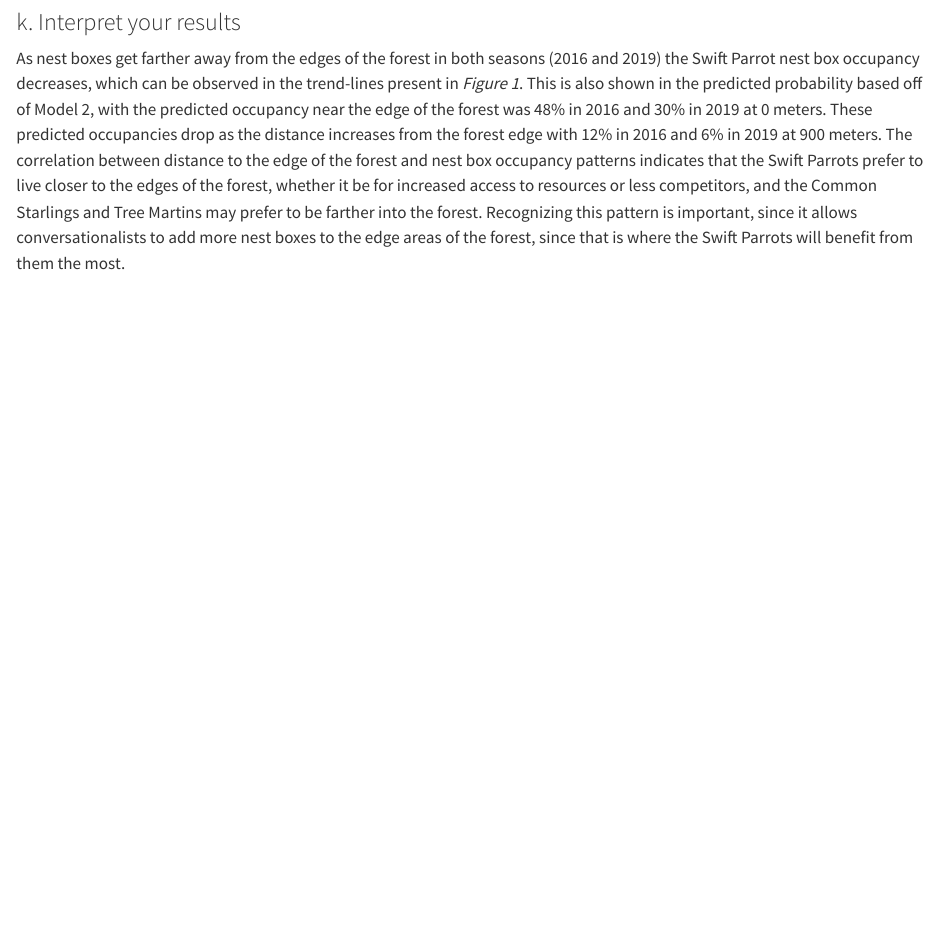
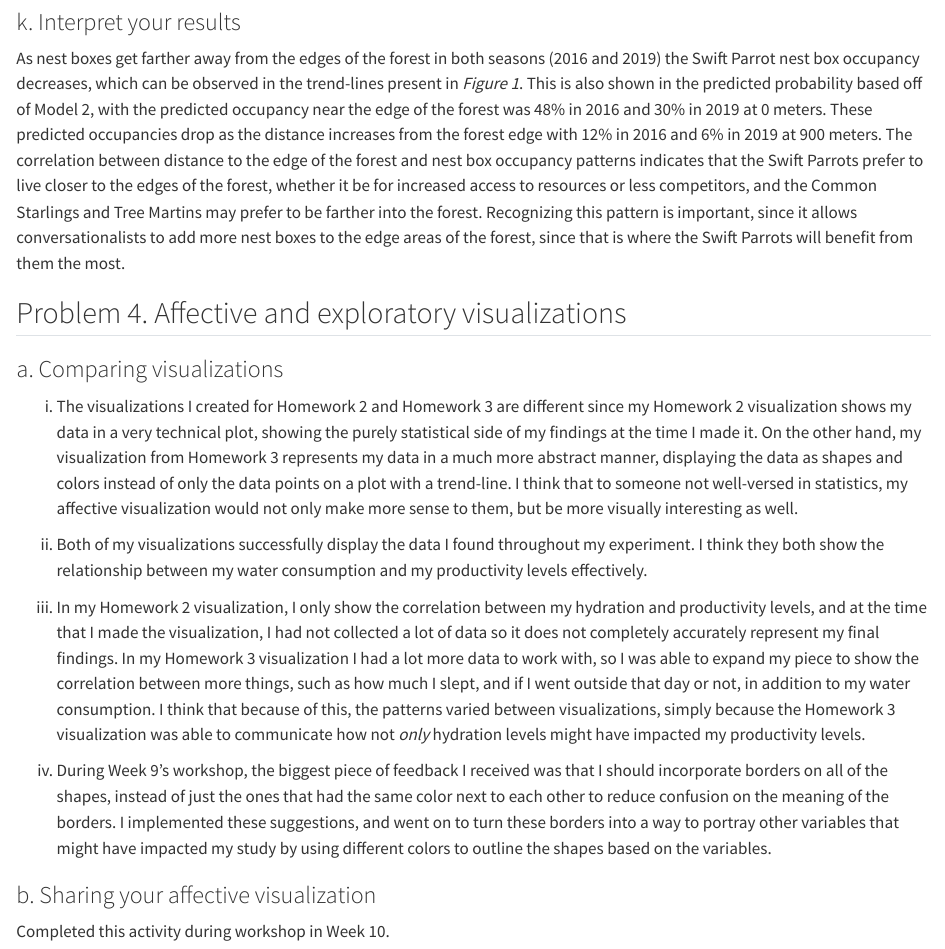
Before and after one commit to norsmith025/ENVS-193DS_spring-2025_final, a Quarto document (code/envs193ds_spr25_final.qmd): the page in a window 1100 px wide, from 7200 px down. Rendered offline with R 4.5, knitr and Pandoc in place of Quarto, with nearby package versions; code that draws random numbers runs with fixed seeds of ours; some code elsewhere in the file could not run offline; long lines of code are wrapped.

Commit message:
Completed Prob. 4

```diff
--- a/code/envs193ds_spr25_final.qmd
+++ b/code/envs193ds_spr25_final.qmd
@@ -257,4 +257,18 @@ print(predicted_df) # display predictions
 
 As nest boxes get farther away from the edges of the forest in both seasons (2016 and 2019) the Swift Parrot nest box occupancy decreases, which can be observed in the trend-lines present in *Figure 1*. This is also shown in the predicted probability based off of Model 2, with the predicted occupancy near the edge of the forest was 48% in 2016 and 30% in 2019 at 0 meters. These predicted occupancies drop as the distance increases from the forest edge with 12% in 2016 and 6% in 2019 at 900 meters. The correlation between distance to the edge of the forest and nest box occupancy patterns indicates that the Swift Parrots prefer to live closer to the edges of the forest, whether it be for increased access to resources or less competitors, and the Common Starlings and Tree Martins may prefer to be farther into the forest. Recognizing this pattern is important, since it allows conversationalists to add more nest boxes to the edge areas of the forest, since that is where the Swift Parrots will benefit from them the most.
 
-##
+## Problem 4. Affective and exploratory visualizations
+
+### a. Comparing visualizations
+
+i.  The visualizations I created for Homework 2 and Homework 3 are different since my Homework 2 visualization shows my data in a very technical plot, showing the purely statistical side of my findings at the time I made it. On the other hand, my visualization from Homework 3 represents my data in a much more abstract manner, displaying the data as shapes and colors instead of only the data points on a plot with a trend-line. I think that to someone not well-versed in statistics, my affective visualization would not only make more sense to them, but be more visually interesting as well.
+
+ii. Both of my visualizations successfully display the data I found throughout my experiment. I think they both show the relationship between my water consumption and my productivity levels effectively.
+
+iii. In my Homework 2 visualization, I only show the correlation between my hydration and productivity levels, and at the time that I made the visualization, I had not collected a lot of data so it does not completely accurately represent my final findings. In my Homework 3 visualization I had a lot more data to work with, so I was able to expand my piece to show the correlation between more things, such as how much I slept, and if I went outside that day or not, in addition to my water consumption. I think that because of this, the patterns varied between visualizations, simply because the Homework 3 visualization was able to communicate how not *only* hydration levels might have impacted my productivity levels.
+
+iv. During Week 9's workshop, the biggest piece of feedback I received was that I should incorporate borders on all of the shapes, instead of just the ones that had the same color next to each other to reduce confusion on the meaning of the borders. I implemented these suggestions, and went on to turn these borders into a way to portray other variables that might have impacted my study by using different colors to outline the shapes based on the variables.
+
+### b. Sharing your affective visualization
+
+Completed this activity during workshop in Week 10.
```
